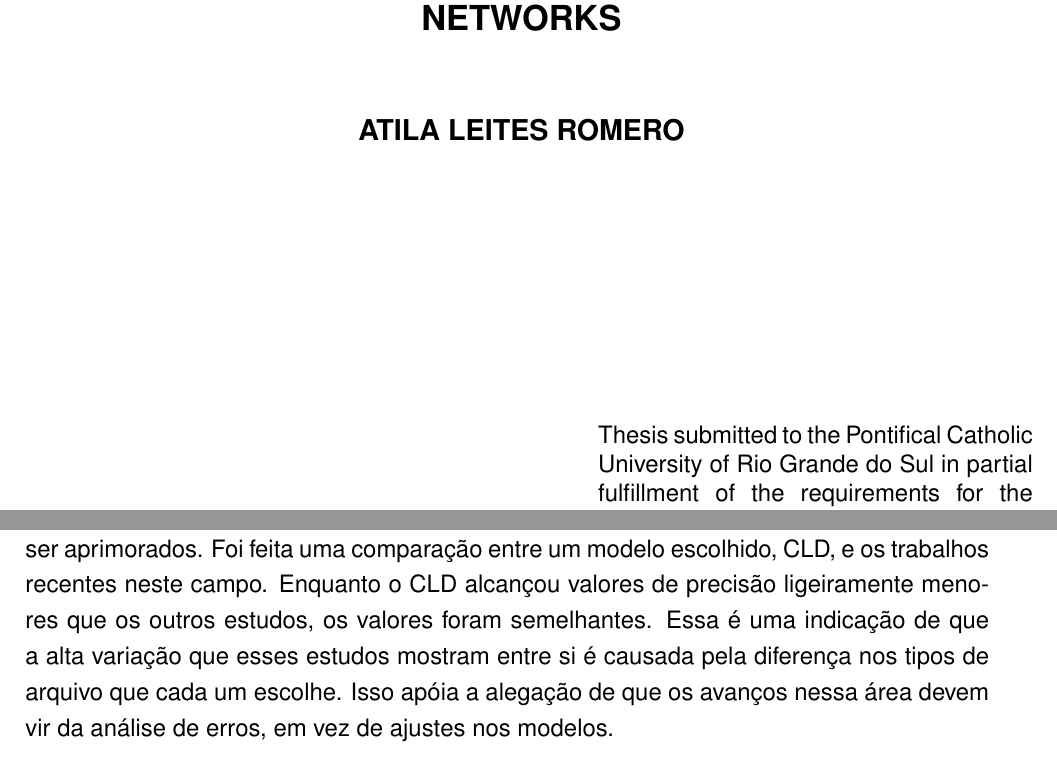
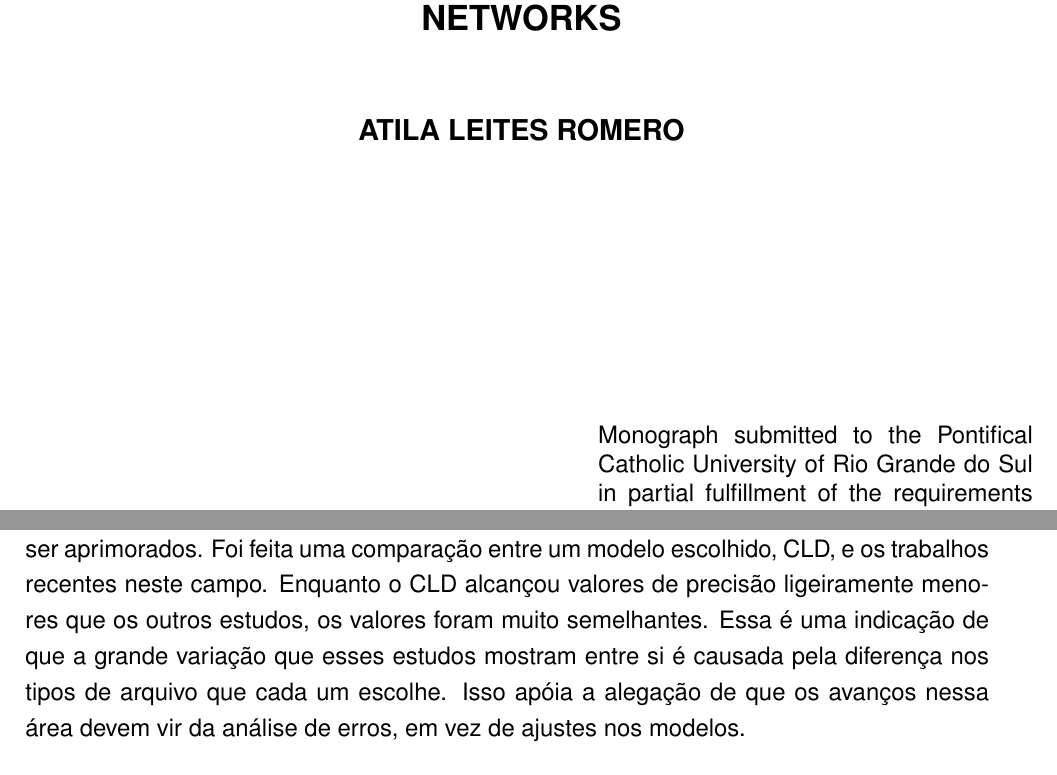
Before and after one commit to atilaromero/monografia-Atila, a LaTeX thesis (main.tex, which reads pucrs-ppgcc.cls): two parts of pages 1 and 5 of 34 before the commit and two parts of pages 1 and 3 of 32 after it, joined at a grey line, cut so that both start at the same text. Compiled offline with pdfLaTeX.

Commit message:
Updates from Overleaf

```diff
--- a/main.tex
+++ b/main.tex
@@ -85,7 +85,7 @@ No segundo estudo sistemático, o foco foram pesquisas em \textit{sequence label
 
 Por fim, quatorze modelos são comparados. A expectativa era identificar os modelos mais promissores, mas aparentemente exite um limite no quanto esses modelos podem ser aprimorados.
 % A expectativa inicial de que os modelos LSTM seriam uma boa opção para classificação de fragmentos de arquivos não foi confirmada. No entanto, bons resultados foram obtidos usando LSTM como camada auxiliar de uma rede neural  predominantemente convolucional (CNN).
-Foi feita uma comparação entre um modelo escolhido, CLD, e os trabalhos recentes neste campo. Enquanto o CLD alcançou valores de precisão ligeiramente menores que os outros estudos, os valores foram semelhantes. Essa é uma indicação de que a alta variação que esses estudos mostram entre si é causada pela diferença nos tipos de arquivo que cada um escolhe. Isso apóia a alegação de que os avanços nessa área devem vir da análise de erros, em vez de ajustes nos modelos.
+Foi feita uma comparação entre um modelo escolhido, CLD, e os trabalhos recentes neste campo. Enquanto o CLD alcançou valores de precisão ligeiramente menores que os outros estudos, os valores foram muito semelhantes. Essa é uma indicação de que a grande variação que esses estudos mostram entre si é causada pela diferença nos tipos de arquivo que cada um escolhe. Isso apóia a alegação de que os avanços nessa área devem vir da análise de erros, em vez de ajustes nos modelos.
 \end{resumo}
 
 \begin{abstract}{computer forensics, carving, machine learning, neural networks, long short-term memory}
--- a/pucrs-ppgcc.cls
+++ b/pucrs-ppgcc.cls
@@ -260,7 +260,7 @@ e-mail <rfbpiccoli at gmail dot com>^^J
     \renewcommand*{\pep}{Research plan}
     \renewcommand*{\ptese}{Dissertation proposal}
     \renewcommand*{\dissertacao}{Thesis}
-    \renewcommand*{\monografia}{Thesis}
+    \renewcommand*{\monografia}{Monograph}
     \renewcommand*{\doutor}{Ph.\ D.\ }
     \renewcommand*{\mestre}{Master}
     \renewcommand*{\bacharel}{Bachelor}
```
